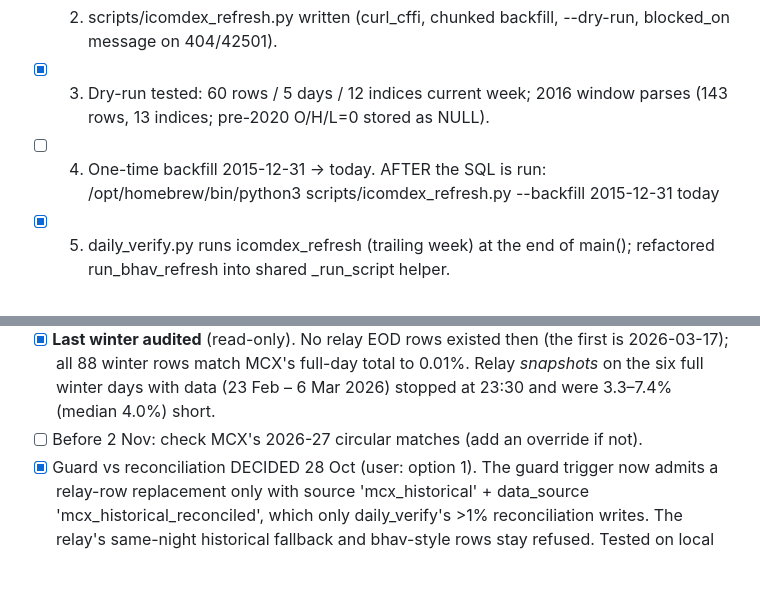
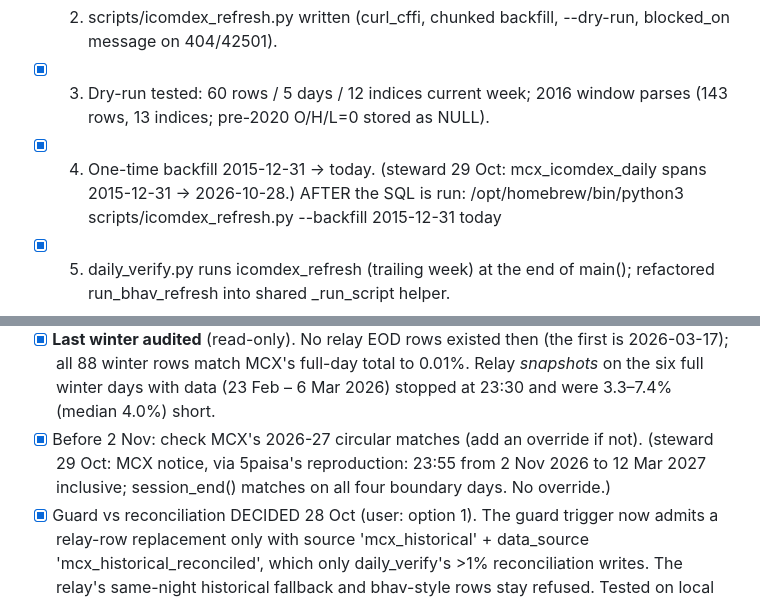
Before and after one commit to sucaanalytics-max/mcx-vercel, a Markdown page: tasks/todo.md, 2 parts joined by grey strips. Rendered like a GitHub page; blank space fills up the shorter version.

```diff
--- a/tasks/todo.md
+++ b/tasks/todo.md
@@ -16,7 +16,7 @@ Design: Option A (iCOMDEX index-level panel on Commodities tab) + Option B
       --dry-run, blocked_on message on 404/42501).
 - [x] 3. Dry-run tested: 60 rows / 5 days / 12 indices current week; 2016 window
       parses (143 rows, 13 indices; pre-2020 O/H/L=0 stored as NULL).
-- [ ] 4. One-time backfill 2015-12-31 → today. AFTER the SQL is run:
+- [x] 4. One-time backfill 2015-12-31 → today. (steward 29 Oct: mcx_icomdex_daily spans 2015-12-31 → 2026-10-28.) AFTER the SQL is run:
       /opt/homebrew/bin/python3 scripts/icomdex_refresh.py --backfill 2015-12-31 today
 - [x] 5. daily_verify.py runs icomdex_refresh (trailing week) at the end of main();
       refactored run_bhav_refresh into shared _run_script helper.
@@ -127,7 +127,9 @@ Scope: "verify and update all tabs and all data" (all 10 tabs, 16 endpoints,
       first is 2026-03-17); all 88 winter rows match MCX's full-day total to
       0.01%. Relay *snapshots* on the six full winter days with data (23 Feb –
       6 Mar 2026) stopped at 23:30 and were 3.3–7.4% (median 4.0%) short.
-- [ ] Before 2 Nov: check MCX's 2026-27 circular matches (add an override if not).
+- [x] Before 2 Nov: check MCX's 2026-27 circular matches (add an override if not).
+      (steward 29 Oct: MCX notice, via 5paisa's reproduction: 23:55 from 2 Nov 2026 to
+      12 Mar 2027 inclusive; session_end() matches on all four boundary days. No override.)
 - [x] Guard vs reconciliation DECIDED 28 Oct (user: option 1). The guard
       trigger now admits a relay-row replacement only with source
       'mcx_historical' + data_source 'mcx_historical_reconciled', which only
```
Also changed, not shown: tasks/steward-report.md (+43 -35 lines).
